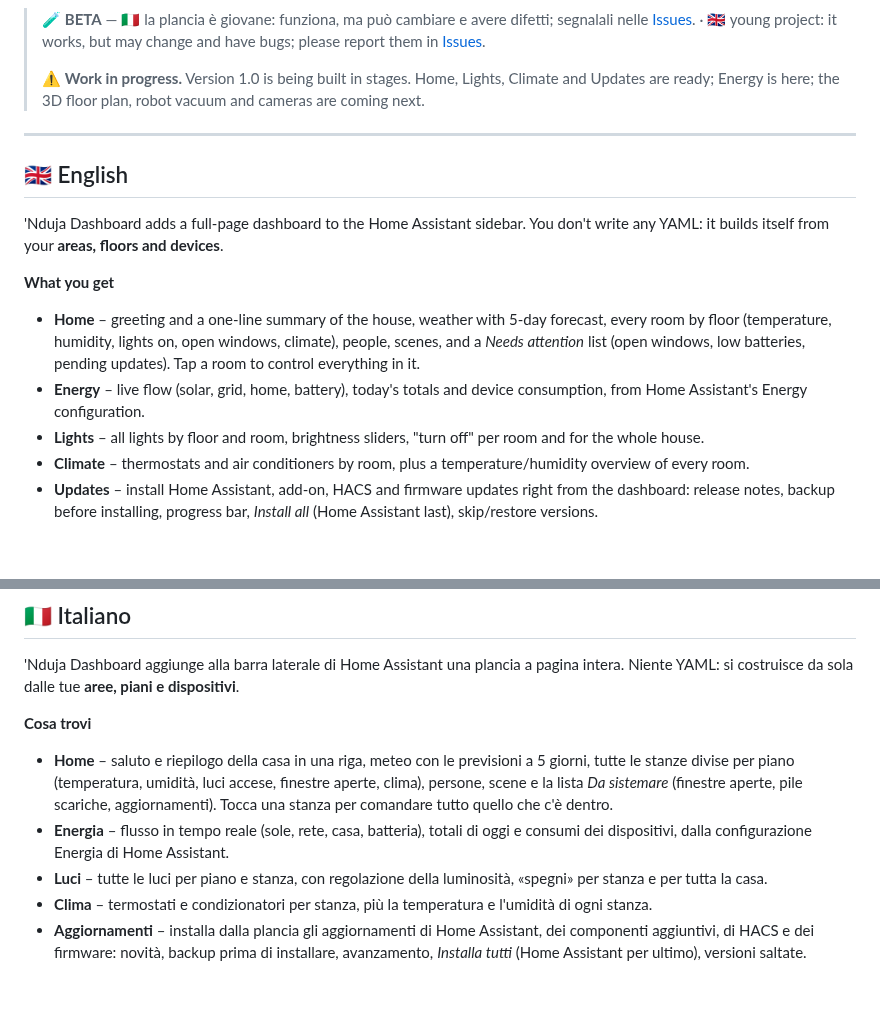
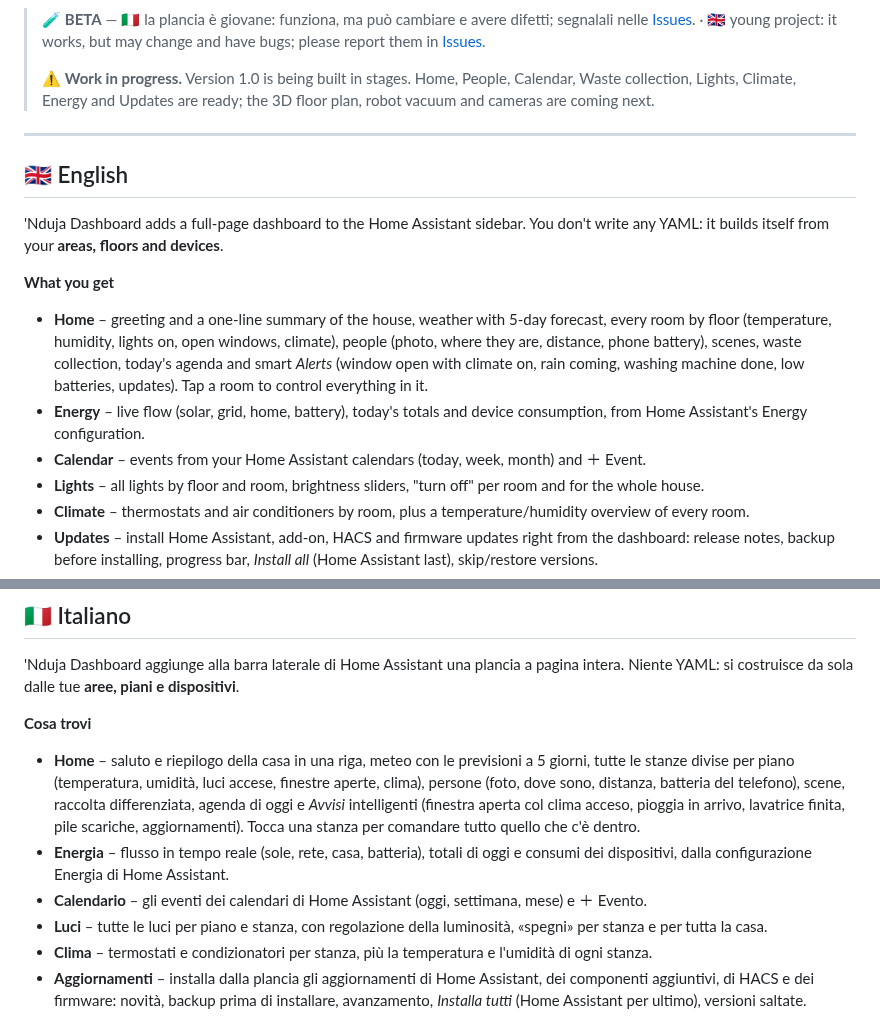
Before and after one commit to gionny781/nduja-dashboard, a Markdown page: README.md, 2 parts joined by grey strips. GitHub-like rendering; blank space fills up the shorter version.

```diff
--- a/README.md
+++ b/README.md
@@ -15,7 +15,7 @@
 
 > 🧪 **BETA** — 🇮🇹 la plancia è giovane: funziona, ma può cambiare e avere difetti; segnalali nelle [Issues](https://github.com/gionny781/nduja-dashboard/issues). · 🇬🇧 young project: it works, but may change and have bugs; please report them in [Issues](https://github.com/gionny781/nduja-dashboard/issues).
 >
-> ⚠️ **Work in progress.** Version 1.0 is being built in stages. Home, Lights, Climate and Updates are ready; Energy is here; the 3D floor plan, robot vacuum and cameras are coming next.
+> ⚠️ **Work in progress.** Version 1.0 is being built in stages. Home, People, Calendar, Waste collection, Lights, Climate, Energy and Updates are ready; the 3D floor plan, robot vacuum and cameras are coming next.
 
 ---
 
@@ -25,8 +25,9 @@
 it builds itself from your **areas, floors and devices**.
 
 **What you get**
-- **Home** – greeting and a one-line summary of the house, weather with 5-day forecast, every room by floor (temperature, humidity, lights on, open windows, climate), people, scenes, and a *Needs attention* list (open windows, low batteries, pending updates). Tap a room to control everything in it.
+- **Home** – greeting and a one-line summary of the house, weather with 5-day forecast, every room by floor (temperature, humidity, lights on, open windows, climate), people (photo, where they are, distance, phone battery), scenes, waste collection, today's agenda and smart *Alerts* (window open with climate on, rain coming, washing machine done, low batteries, updates). Tap a room to control everything in it.
 - **Energy** – live flow (solar, grid, home, battery), today's totals and device consumption, from Home Assistant's Energy configuration.
+- **Calendar** – events from your Home Assistant calendars (today, week, month) and ＋ Event.
 - **Lights** – all lights by floor and room, brightness sliders, "turn off" per room and for the whole house.
 - **Climate** – thermostats and air conditioners by room, plus a temperature/humidity overview of every room.
 - **Updates** – install Home Assistant, add-on, HACS and firmware updates right from the dashboard: release notes, backup before installing, progress bar, *Install all* (Home Assistant last), skip/restore versions.
@@ -58,8 +59,9 @@ it builds itself from your **areas, floors and devices**.
 si costruisce da sola dalle tue **aree, piani e dispositivi**.
 
 **Cosa trovi**
-- **Home** – saluto e riepilogo della casa in una riga, meteo con le previsioni a 5 giorni, tutte le stanze divise per piano (temperatura, umidità, luci accese, finestre aperte, clima), persone, scene e la lista *Da sistemare* (finestre aperte, pile scariche, aggiornamenti). Tocca una stanza per comandare tutto quello che c'è dentro.
+- **Home** – saluto e riepilogo della casa in una riga, meteo con le previsioni a 5 giorni, tutte le stanze divise per piano (temperatura, umidità, luci accese, finestre aperte, clima), persone (foto, dove sono, distanza, batteria del telefono), scene, raccolta differenziata, agenda di oggi e *Avvisi* intelligenti (finestra aperta col clima acceso, pioggia in arrivo, lavatrice finita, pile scariche, aggiornamenti). Tocca una stanza per comandare tutto quello che c'è dentro.
 - **Energia** – flusso in tempo reale (sole, rete, casa, batteria), totali di oggi e consumi dei dispositivi, dalla configurazione Energia di Home Assistant.
+- **Calendario** – gli eventi dei calendari di Home Assistant (oggi, settimana, mese) e ＋ Evento.
 - **Luci** – tutte le luci per piano e stanza, con regolazione della luminosità, «spegni» per stanza e per tutta la casa.
 - **Clima** – termostati e condizionatori per stanza, più la temperatura e l'umidità di ogni stanza.
 - **Aggiornamenti** – installa dalla plancia gli aggiornamenti di Home Assistant, dei componenti aggiuntivi, di HACS e dei firmware: novità, backup prima di installare, avanzamento, *Installa tutti* (Home Assistant per ultimo), versioni saltate.
```
Also changed, not shown: CHANGELOG.md (+19 -0 lines), ROADMAP.md (+9 -9 lines), docs/calendar.png (added), 14 other files.
